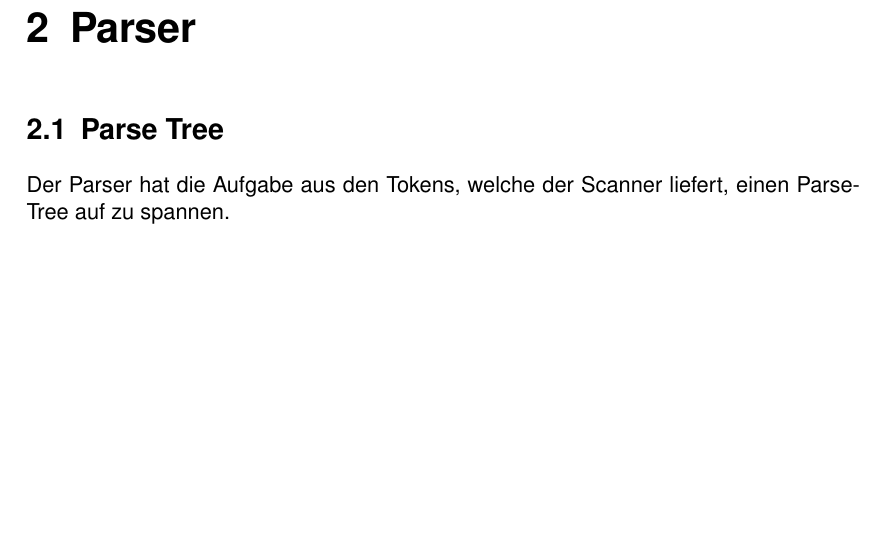
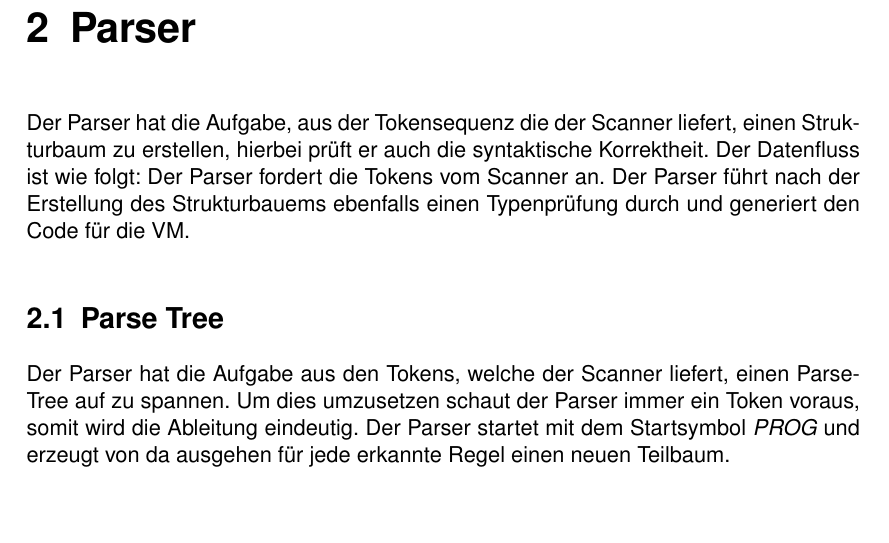
Before and after one commit to dab0bby/hska-compiler, a LaTeX document (doc/part2/main.tex): part of page 4 of 7 before the commit and part of page 4 of 8 after it, cut so that both start at the same text, the shorter picture padded with empty space. Compiled offline with pdfLaTeX.

Commit message:
Extended document

```diff
--- a/doc/part2/main.tex
+++ b/doc/part2/main.tex
@@ -82,8 +82,9 @@ StateMachine::createString(Token::KW_ELSE,
 \end{figure}
 
 \chapter{Parser}
+Der Parser hat die Aufgabe, aus der Tokensequenz die der Scanner liefert, einen Strukturbaum zu erstellen, hierbei prüft er auch die syntaktische Korrektheit. Der Datenfluss ist wie folgt: Der Parser fordert die Tokens vom Scanner an. Der Parser führt nach der Erstellung des Strukturbauems ebenfalls einen Typenprüfung durch und generiert den Code für die VM.
 \section{Parse Tree}
-Der Parser hat die Aufgabe aus den Tokens, welche der Scanner liefert, einen ParseTree auf zu spannen. \\
+Der Parser hat die Aufgabe aus den Tokens, welche der Scanner liefert, einen ParseTree auf zu spannen.  Um dies umzusetzen schaut der Parser immer ein Token voraus, somit wird die Ableitung eindeutig. Der Parser startet mit dem Startsymbol \textit{PROG} und erzeugt von da ausgehen für jede erkannte Regel einen neuen Teilbaum.\\
 
 \begin{figure}[htbp]
 \centering
```
Also changed, not shown: doc/part2/main.tex (1 more changed lines).
